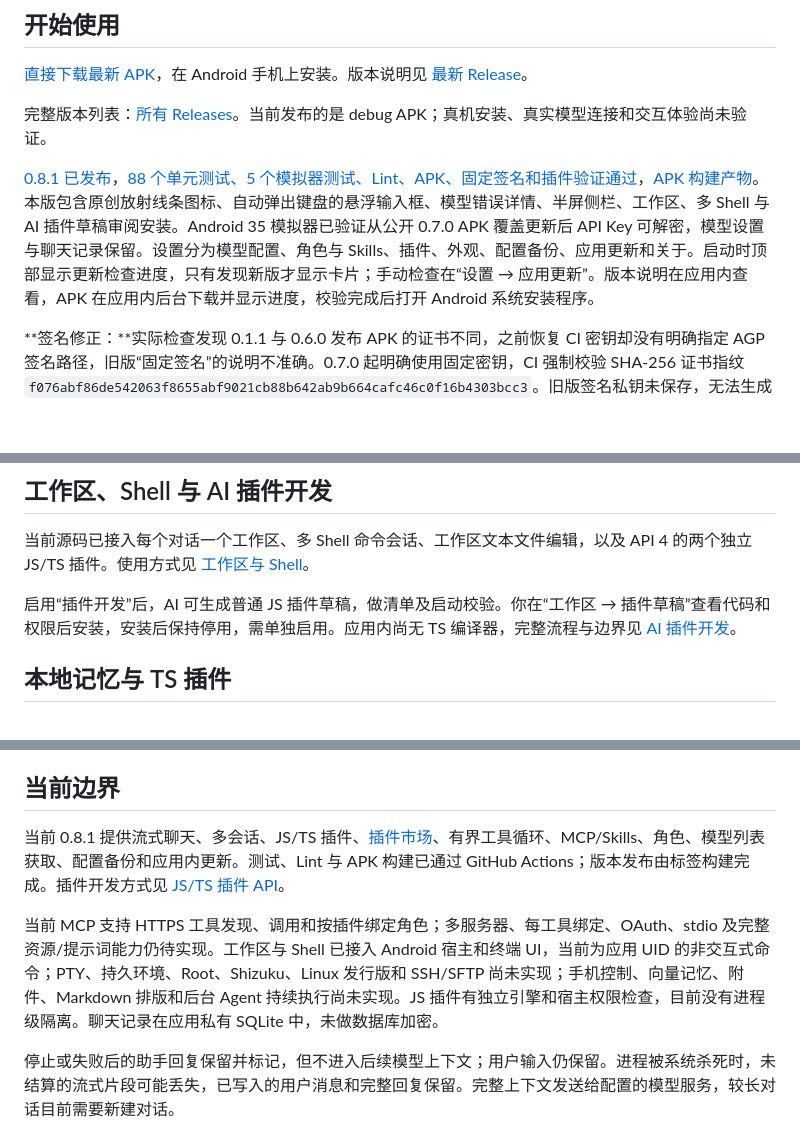
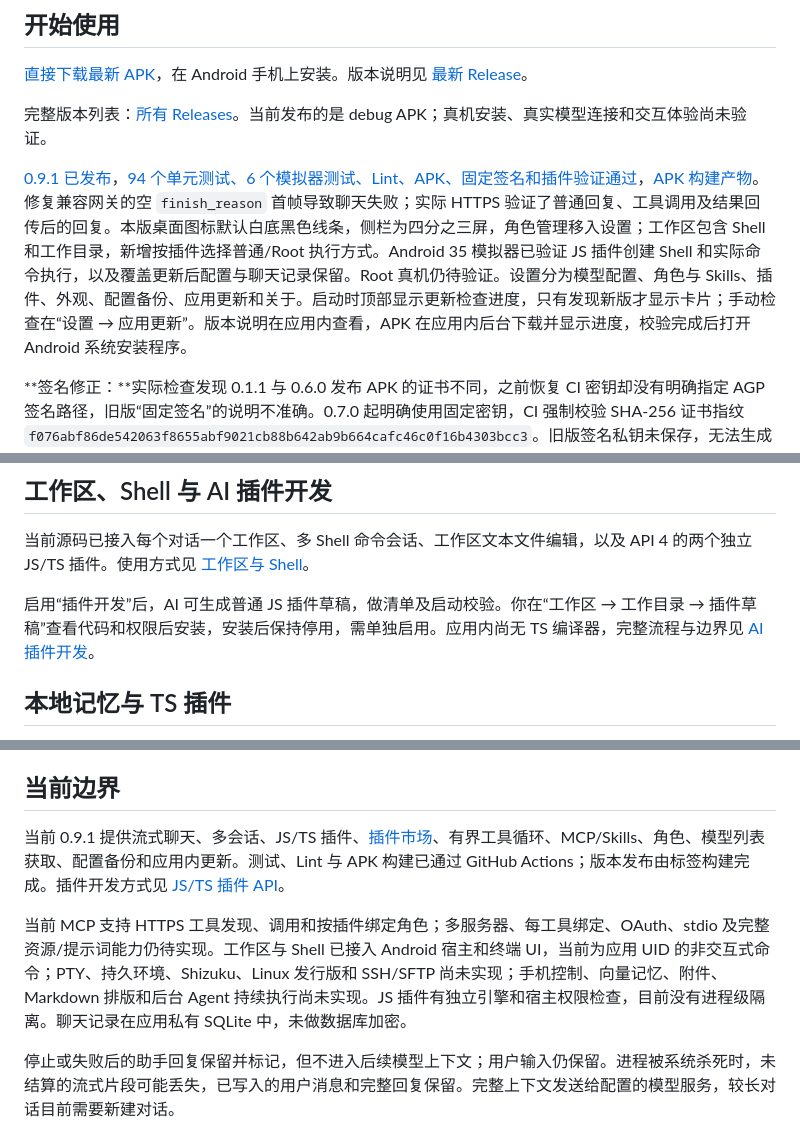
Before and after one commit to veryy/Solvit, a Markdown page: README.md, 3 parts joined by grey strips. GitHub-like rendering; blank space fills up the shorter version.

Commit message:
docs: link verified 0.9.1 APK and record model and Android Shell evidence

```diff
--- a/README.md
+++ b/README.md
@@ -17,7 +17,7 @@
 
 完整版本列表：[所有 Releases](https://github.com/veryy/Solvit/releases)。当前发布的是 debug APK；真机安装、真实模型连接和交互体验尚未验证。
 
-[0.8.1 已发布](https://github.com/veryy/Solvit/releases/tag/v0.8.1)，[88 个单元测试、5 个模拟器测试、Lint、APK、固定签名和插件验证通过](https://github.com/veryy/Solvit/actions/runs/38118726783)，[APK 构建产物](https://github.com/veryy/Solvit/actions/runs/38118726783/artifacts/11694248847)。本版包含原创放射线条图标、自动弹出键盘的悬浮输入框、模型错误详情、半屏侧栏、工作区、多 Shell 与 AI 插件草稿审阅安装。Android 35 模拟器已验证从公开 0.7.0 APK 覆盖更新后 API Key 可解密，模型设置与聊天记录保留。设置分为模型配置、角色与 Skills、插件、外观、配置备份、应用更新和关于。启动时顶部显示更新检查进度，只有发现新版才显示卡片；手动检查在“设置 → 应用更新”。版本说明在应用内查看，APK 在应用内后台下载并显示进度，校验完成后打开 Android 系统安装程序。
+[0.9.1 已发布](https://github.com/veryy/Solvit/releases/tag/v0.9.1)，[94 个单元测试、6 个模拟器测试、Lint、APK、固定签名和插件验证通过](https://github.com/veryy/Solvit/actions/runs/38121549711)，[APK 构建产物](https://github.com/veryy/Solvit/actions/runs/38121549711/artifacts/11695701817)。修复兼容网关的空 `finish_reason` 首帧导致聊天失败；实际 HTTPS 验证了普通回复、工具调用及结果回传后的回复。本版桌面图标默认白底黑色线条，侧栏为四分之三屏，角色管理移入设置；工作区包含 Shell 和工作目录，新增按插件选择普通/Root 执行方式。Android 35 模拟器已验证 JS 插件创建 Shell 和实际命令执行，以及覆盖更新后配置与聊天记录保留。Root 真机仍待验证。设置分为模型配置、角色与 Skills、插件、外观、配置备份、应用更新和关于。启动时顶部显示更新检查进度，只有发现新版才显示卡片；手动检查在“设置 → 应用更新”。版本说明在应用内查看，APK 在应用内后台下载并显示进度，校验完成后打开 Android 系统安装程序。
 
 **签名修正：**实际检查发现 0.1.1 与 0.6.0 发布 APK 的证书不同，之前恢复 CI 密钥却没有明确指定 AGP 签名路径，旧版“固定签名”的说明不准确。0.7.0 起明确使用固定密钥，CI 强制校验 SHA-256 证书指纹 `f076abf86de542063f8655abf9021cb88b642ab9b664cafc46c0f16b4303bcc3`。旧版签名私钥未保存，无法生成能覆盖它的包；迁移前请记录旧 API 配置并导出需要的 Skills。以后同签名覆盖更新保留应用数据。
 
@@ -49,7 +49,7 @@
 
 当前源码已接入每个对话一个工作区、多 Shell 命令会话、工作区文本文件编辑，以及 API 4 的两个独立 JS/TS 插件。使用方式见 [工作区与 Shell](docs/workspaces.md)。
 
-启用“插件开发”后，AI 可生成普通 JS 插件草稿，做清单及启动校验。你在“工作区 → 插件草稿”查看代码和权限后安装，安装后保持停用，需单独启用。应用内尚无 TS 编译器，完整流程与边界见 [AI 插件开发](docs/plugin-authoring.md)。
+启用“插件开发”后，AI 可生成普通 JS 插件草稿，做清单及启动校验。你在“工作区 → 工作目录 → 插件草稿”查看代码和权限后安装，安装后保持停用，需单独启用。应用内尚无 TS 编译器，完整流程与边界见 [AI 插件开发](docs/plugin-authoring.md)。
 
 ## 本地记忆与 TS 插件
 
@@ -100,8 +100,8 @@ APK：`app/build/outputs/apk/debug/app-debug.apk`。GitHub Actions 使用相同
 
 ## 当前边界
 
-当前 0.8.1 提供流式聊天、多会话、JS/TS 插件、[插件市场](https://solvit.207.57.126.73.sslip.io/)、有界工具循环、MCP/Skills、角色、模型列表获取、配置备份和应用内更新。测试、Lint 与 APK 构建已通过 GitHub Actions；版本发布由标签构建完成。插件开发方式见 [JS/TS 插件 API](docs/plugins.md)。
+当前 0.9.1 提供流式聊天、多会话、JS/TS 插件、[插件市场](https://solvit.207.57.126.73.sslip.io/)、有界工具循环、MCP/Skills、角色、模型列表获取、配置备份和应用内更新。测试、Lint 与 APK 构建已通过 GitHub Actions；版本发布由标签构建完成。插件开发方式见 [JS/TS 插件 API](docs/plugins.md)。
 
-当前 MCP 支持 HTTPS 工具发现、调用和按插件绑定角色；多服务器、每工具绑定、OAuth、stdio 及完整资源/提示词能力仍待实现。工作区与 Shell 已接入 Android 宿主和终端 UI，当前为应用 UID 的非交互式命令；PTY、持久环境、Root、Shizuku、Linux 发行版和 SSH/SFTP 尚未实现；手机控制、向量记忆、附件、Markdown 排版和后台 Agent 持续执行尚未实现。JS 插件有独立引擎和宿主权限检查，目前没有进程级隔离。聊天记录在应用私有 SQLite 中，未做数据库加密。
+当前 MCP 支持 HTTPS 工具发现、调用和按插件绑定角色；多服务器、每工具绑定、OAuth、stdio 及完整资源/提示词能力仍待实现。工作区与 Shell 已接入 Android 宿主和终端 UI，当前为应用 UID 的非交互式命令；PTY、持久环境、Shizuku、Linux 发行版和 SSH/SFTP 尚未实现；手机控制、向量记忆、附件、Markdown 排版和后台 Agent 持续执行尚未实现。JS 插件有独立引擎和宿主权限检查，目前没有进程级隔离。聊天记录在应用私有 SQLite 中，未做数据库加密。
 
 停止或失败后的助手回复保留并标记，但不进入后续模型上下文；用户输入仍保留。进程被系统杀死时，未结算的流式片段可能丢失，已写入的用户消息和完整回复保留。完整上下文发送给配置的模型服务，较长对话目前需要新建对话。
```
Also changed, not shown: docs/product-roadmap.md (+4 -2 lines).
